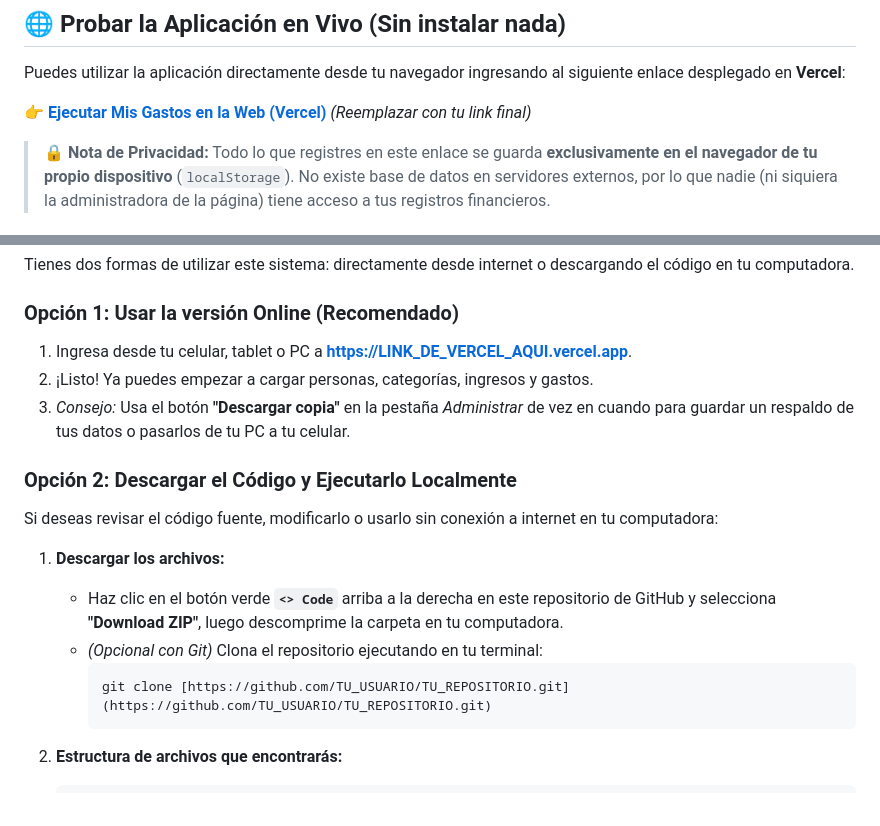
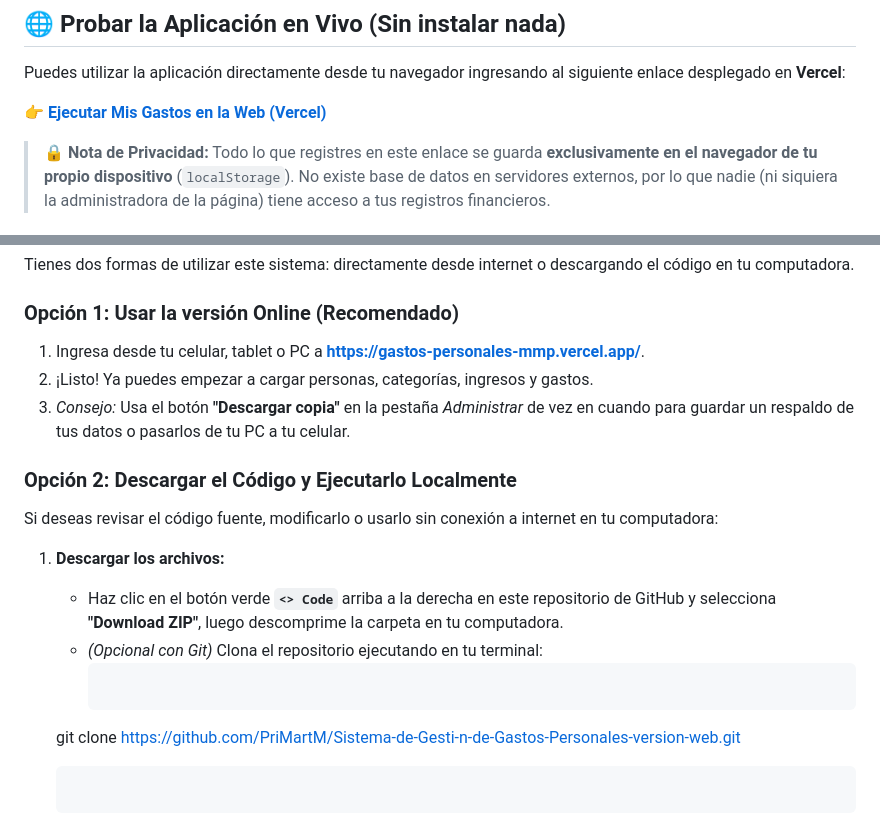
Before and after one commit to PriMartM/Sistema-de-Gesti-n-de-Gastos-Personales-version-web, a Markdown page: README.md, 2 parts joined by grey strips. Rendered like a GitHub page.

Commit message:
Update Vercel link in README.md

````diff
--- a/README.md
+++ b/README.md
@@ -12,7 +12,7 @@ El proyecto permite la gestión integral de finanzas personales o familiares (co
 
 Puedes utilizar la aplicación directamente desde tu navegador ingresando al siguiente enlace desplegado en **Vercel**:
 
-👉 **[Ejecutar Mis Gastos en la Web (Vercel)](https://LINK_DE_VERCEL_AQUI.vercel.app)** *(Reemplazar con tu link final)*
+👉 **[Ejecutar Mis Gastos en la Web (Vercel)](https://gastos-personales-mmp.vercel.app/)**
 
 > 🔒 **Nota de Privacidad:** Todo lo que registres en este enlace se guarda **exclusivamente en el navegador de tu propio dispositivo** (`localStorage`). No existe base de datos en servidores externos, por lo que nadie (ni siquiera la administradora de la página) tiene acceso a tus registros financieros.
 
@@ -91,7 +91,7 @@ La aplicación se organiza en torno a una barra de navegación principal adaptat
 Tienes dos formas de utilizar este sistema: directamente desde internet o descargando el código en tu computadora.
 
 ### Opción 1: Usar la versión Online (Recomendado)
-1. Ingresa desde tu celular, tablet o PC a **[https://LINK_DE_VERCEL_AQUI.vercel.app](https://LINK_DE_VERCEL_AQUI.vercel.app)**.
+1. Ingresa desde tu celular, tablet o PC a **[https://gastos-personales-mmp.vercel.app/](https://gastos-personales-mmp.vercel.app/)**.
 2. ¡Listo! Ya puedes empezar a cargar personas, categorías, ingresos y gastos.
 3. *Consejo:* Usa el botón **"Descargar copia"** en la pestaña *Administrar* de vez en cuando para guardar un respaldo de tus datos o pasarlos de tu PC a tu celular.
 
@@ -102,7 +102,7 @@ Si deseas revisar el código fuente, modificarlo o usarlo sin conexión a intern
    * Haz clic en el botón verde **`<> Code`** arriba a la derecha en este repositorio de GitHub y selecciona **"Download ZIP"**, luego descomprime la carpeta en tu computadora.
    * *(Opcional con Git)* Clona el repositorio ejecutando en tu terminal:
      ```bash
-     git clone [https://github.com/TU_USUARIO/TU_REPOSITORIO.git](https://github.com/TU_USUARIO/TU_REPOSITORIO.git)
+   git clone https://github.com/PriMartM/Sistema-de-Gesti-n-de-Gastos-Personales-version-web.git
      ```
 2. **Estructura de archivos que encontrarás:**
    ```text
````
